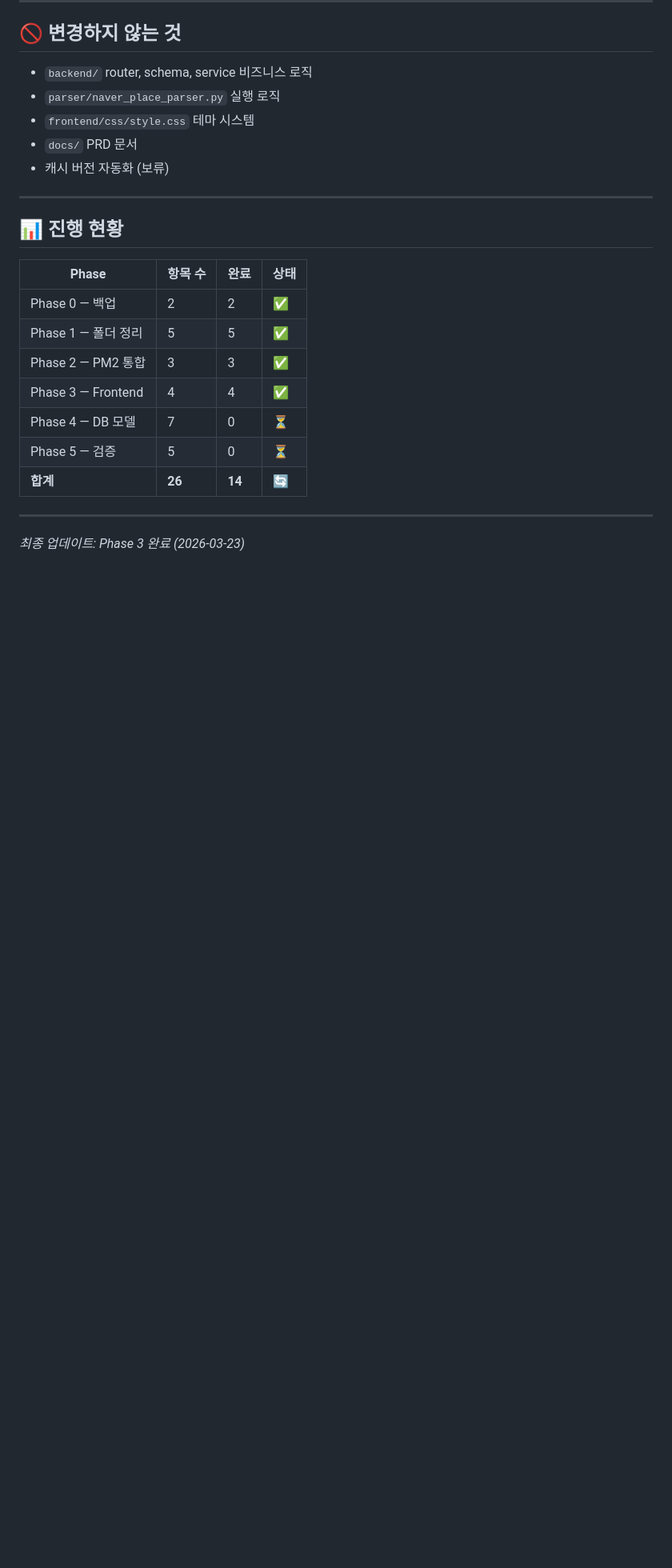
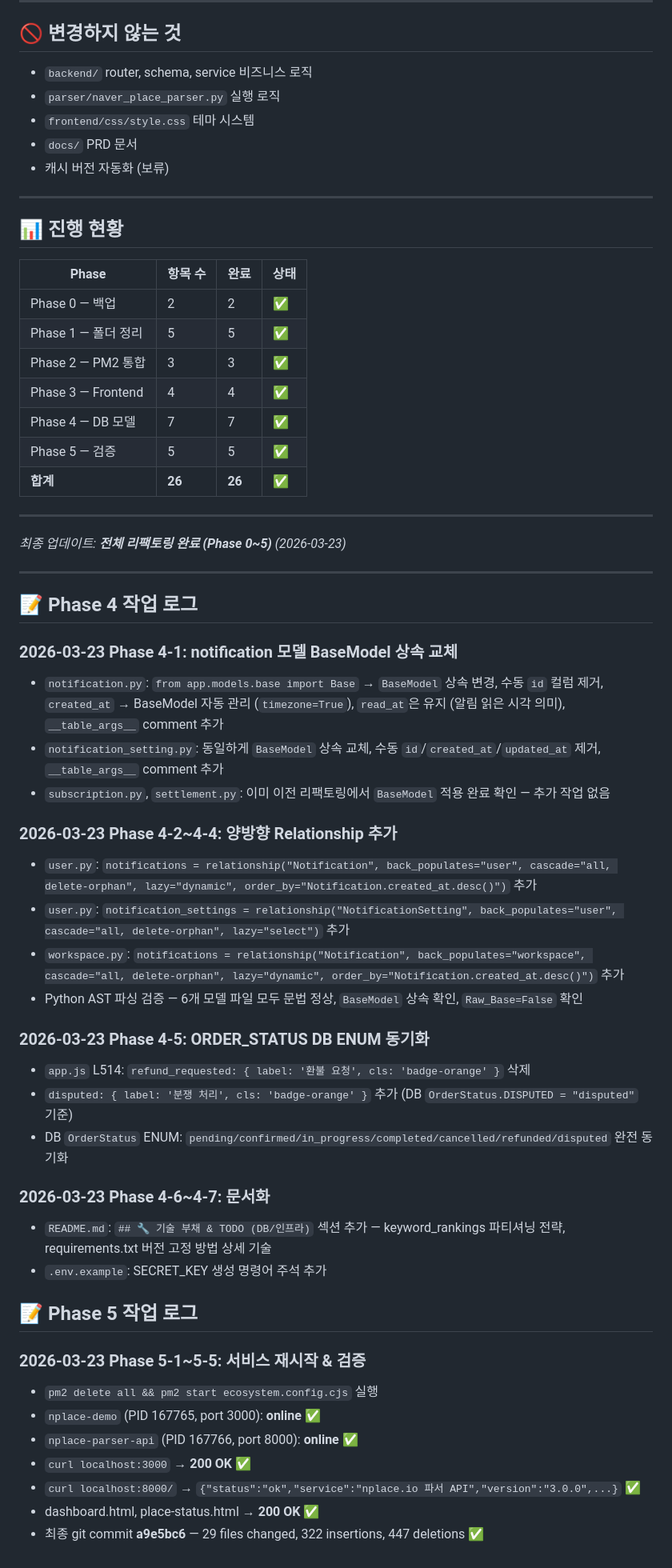
Before and after one commit to lcm67088-tech/-03.26, a Markdown page: REFACTOR_PLAN.md, the part around one of its changes. Shown at 80% size. Rendered like a GitHub page; blank space fills up the shorter version.

Commit message:
docs: REFACTOR_PLAN.md Phase4~5 완료 기록 및 진행 현황 100% 업데이트

```diff
--- a/REFACTOR_PLAN.md
+++ b/REFACTOR_PLAN.md
@@ -138,10 +138,45 @@ nplace-project/                        nplace-project/
 | Phase 1 — 폴더 정리 | 5 | 5 | ✅ |
 | Phase 2 — PM2 통합 | 3 | 3 | ✅ |
 | Phase 3 — Frontend | 4 | 4 | ✅ |
-| Phase 4 — DB 모델 | 7 | 0 | ⏳ |
-| Phase 5 — 검증 | 5 | 0 | ⏳ |
-| **합계** | **26** | **14** | 🔄 |
+| Phase 4 — DB 모델 | 7 | 7 | ✅ |
+| Phase 5 — 검증 | 5 | 5 | ✅ |
+| **합계** | **26** | **26** | ✅ |
 
 ---
 
-*최종 업데이트: Phase 3 완료 (2026-03-23)*
+*최종 업데이트: **전체 리팩토링 완료 (Phase 0~5)** (2026-03-23)*
+
+---
+
+## 📝 Phase 4 작업 로그
+
+### 2026-03-23 Phase 4-1: notification 모델 BaseModel 상속 교체
+- `notification.py`: `from app.models.base import Base` → `BaseModel` 상속 변경, 수동 `id` 컬럼 제거, `created_at` → BaseModel 자동 관리 (`timezone=True`), `read_at`은 유지 (알림 읽은 시각 의미), `__table_args__` comment 추가
+- `notification_setting.py`: 동일하게 `BaseModel` 상속 교체, 수동 `id`/`created_at`/`updated_at` 제거, `__table_args__` comment 추가
+- `subscription.py`, `settlement.py`: 이미 이전 리팩토링에서 `BaseModel` 적용 완료 확인 — 추가 작업 없음
+
+### 2026-03-23 Phase 4-2~4-4: 양방향 Relationship 추가
+- `user.py`: `notifications = relationship("Notification", back_populates="user", cascade="all, delete-orphan", lazy="dynamic", order_by="Notification.created_at.desc()")` 추가
+- `user.py`: `notification_settings = relationship("NotificationSetting", back_populates="user", cascade="all, delete-orphan", lazy="select")` 추가
+- `workspace.py`: `notifications = relationship("Notification", back_populates="workspace", cascade="all, delete-orphan", lazy="dynamic", order_by="Notification.created_at.desc()")` 추가
+- Python AST 파싱 검증 — 6개 모델 파일 모두 문법 정상, `BaseModel` 상속 확인, `Raw_Base=False` 확인
+
+### 2026-03-23 Phase 4-5: ORDER_STATUS DB ENUM 동기화
+- `app.js` L514: `refund_requested: { label: '환불 요청', cls: 'badge-orange' }` 삭제
+- `disputed: { label: '분쟁 처리', cls: 'badge-orange' }` 추가 (DB `OrderStatus.DISPUTED = "disputed"` 기준)
+- DB `OrderStatus` ENUM: `pending/confirmed/in_progress/completed/cancelled/refunded/disputed` 완전 동기화
+
+### 2026-03-23 Phase 4-6~4-7: 문서화
+- `README.md`: `## 🔧 기술 부채 & TODO (DB/인프라)` 섹션 추가 — keyword_rankings 파티셔닝 전략, requirements.txt 버전 고정 방법 상세 기술
+- `.env.example`: SECRET_KEY 생성 명령어 주석 추가
+
+## 📝 Phase 5 작업 로그
+
+### 2026-03-23 Phase 5-1~5-5: 서비스 재시작 & 검증
+- `pm2 delete all && pm2 start ecosystem.config.cjs` 실행
+- `nplace-demo` (PID 167765, port 3000): **online** ✅
+- `nplace-parser-api` (PID 167766, port 8000): **online** ✅
+- `curl localhost:3000` → **200 OK** ✅
+- `curl localhost:8000/` → `{"status":"ok","service":"nplace.io 파서 API","version":"3.0.0",...}` ✅
+- dashboard.html, place-status.html → **200 OK** ✅
+- 최종 git commit **a9e5bc6** — 29 files changed, 322 insertions, 447 deletions ✅
```
Also changed, not shown: other parts of REFACTOR_PLAN.md (+12 -12 lines).
